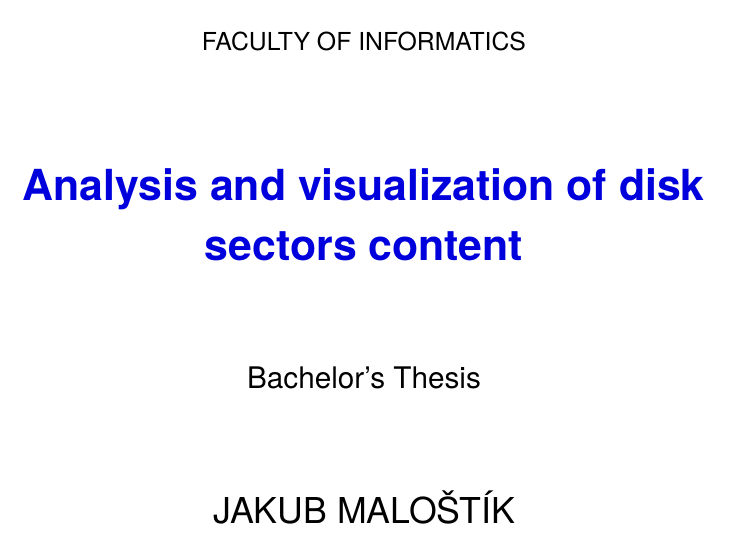
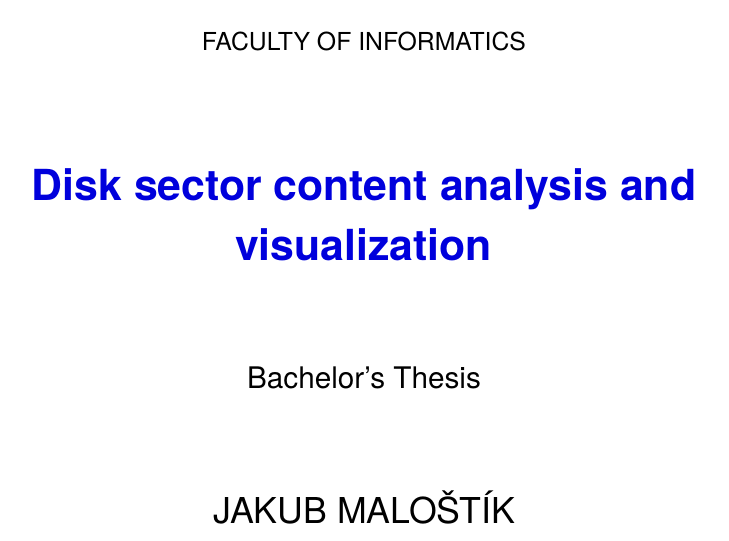
Before and after one commit to malon43/Analysis-and-visualization-of-disk-sectors-content, a LaTeX thesis (fi-pdflatex.tex): part of page 2 of 29, cut so that both start at the same text. Compiled offline with pdfLaTeX.

Commit message:
Updates from Overleaf

```diff
--- a/fi-pdflatex.tex
+++ b/fi-pdflatex.tex
@@ -55,8 +55,8 @@
     author      = Jakub Maloštík,
     gender      = m,
     advisor     = {Ing. Milan Brož, Ph.D.},
-    title       = {Analysis and visualization of disk sectors content},
-    TeXtitle    = {Analysis and visualization of disk sectors content},
+    title       = {Disk sector content analysis and visualization},
+    TeXtitle    = {Disk sector content analysis and visualization},
     keywords    = {keyword1, keyword2, ...},
     TeXkeywords = {keyword1, keyword2, \ldots},
     abstract    = {%
```
